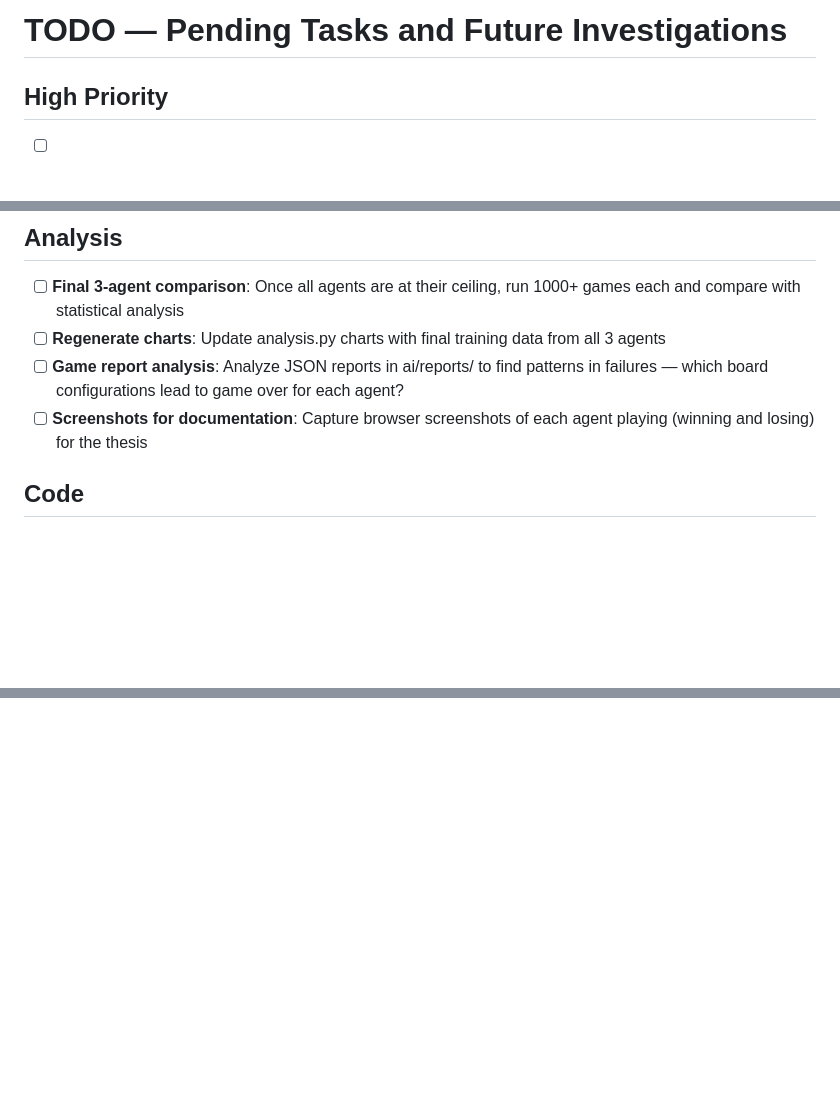
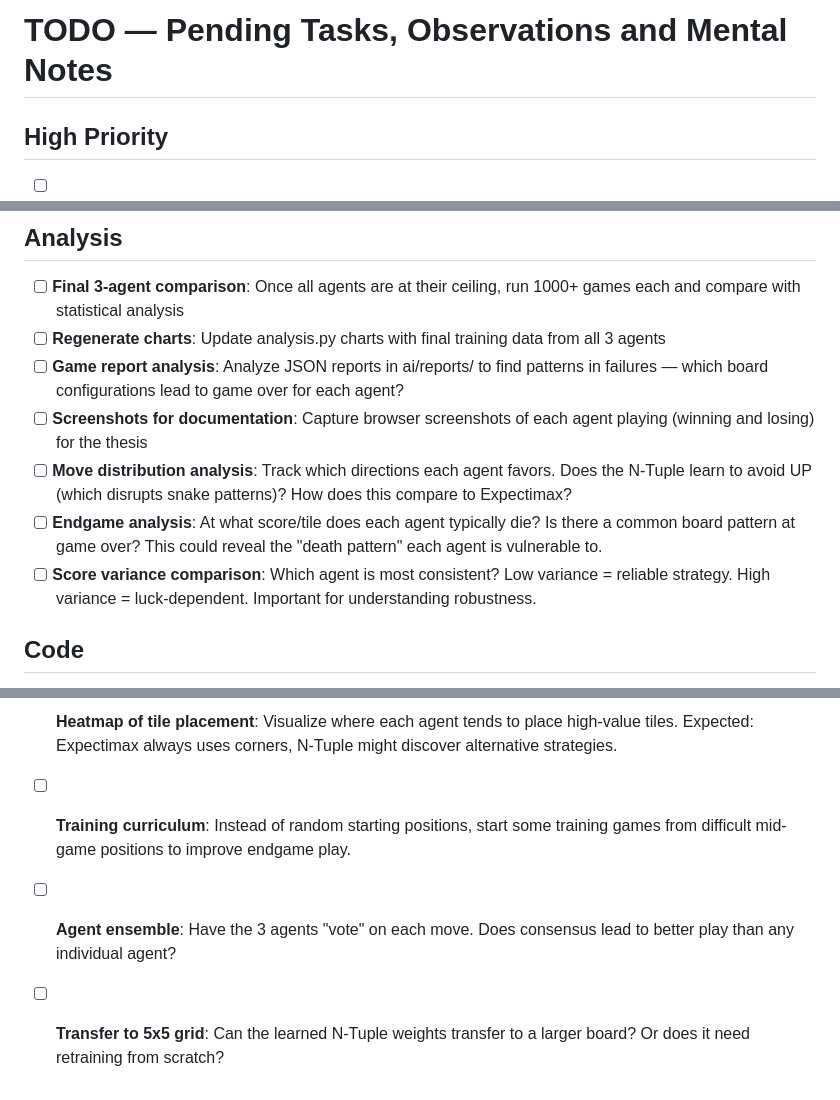
Before and after one commit to lndamaral/2048-ai, a Markdown page: ai/TODO.md, 3 parts joined by grey strips. Drawn GitHub-style; blank space fills up the shorter version.

```diff
--- a/ai/TODO.md
+++ b/ai/TODO.md
@@ -1,4 +1,4 @@
-# TODO — Pending Tasks and Future Investigations
+# TODO — Pending Tasks, Observations and Mental Notes
 
 ## High Priority
 
@@ -21,6 +21,9 @@
 - [ ] **Regenerate charts**: Update analysis.py charts with final training data from all 3 agents
 - [ ] **Game report analysis**: Analyze JSON reports in ai/reports/ to find patterns in failures — which board configurations lead to game over for each agent?
 - [ ] **Screenshots for documentation**: Capture browser screenshots of each agent playing (winning and losing) for the thesis
+- [ ] **Move distribution analysis**: Track which directions each agent favors. Does the N-Tuple learn to avoid UP (which disrupts snake patterns)? How does this compare to Expectimax?
+- [ ] **Endgame analysis**: At what score/tile does each agent typically die? Is there a common board pattern at game over? This could reveal the "death pattern" each agent is vulnerable to.
+- [ ] **Score variance comparison**: Which agent is most consistent? Low variance = reliable strategy. High variance = luck-dependent. Important for understanding robustness.
 
 ## Code
 
@@ -38,0 +71,7 @@
+- [ ] **Heatmap of tile placement**: Visualize where each agent tends to place high-value tiles. Expected: Expectimax always uses corners, N-Tuple might discover alternative strategies.
+
+- [ ] **Training curriculum**: Instead of random starting positions, start some training games from difficult mid-game positions to improve endgame play.
+
+- [ ] **Agent ensemble**: Have the 3 agents "vote" on each move. Does consensus lead to better play than any individual agent?
+
+- [ ] **Transfer to 5x5 grid**: Can the learned N-Tuple weights transfer to a larger board? Or does it need retraining from scratch?
```
Also changed, not shown: other parts of ai/TODO.md (+29 -0 lines).
